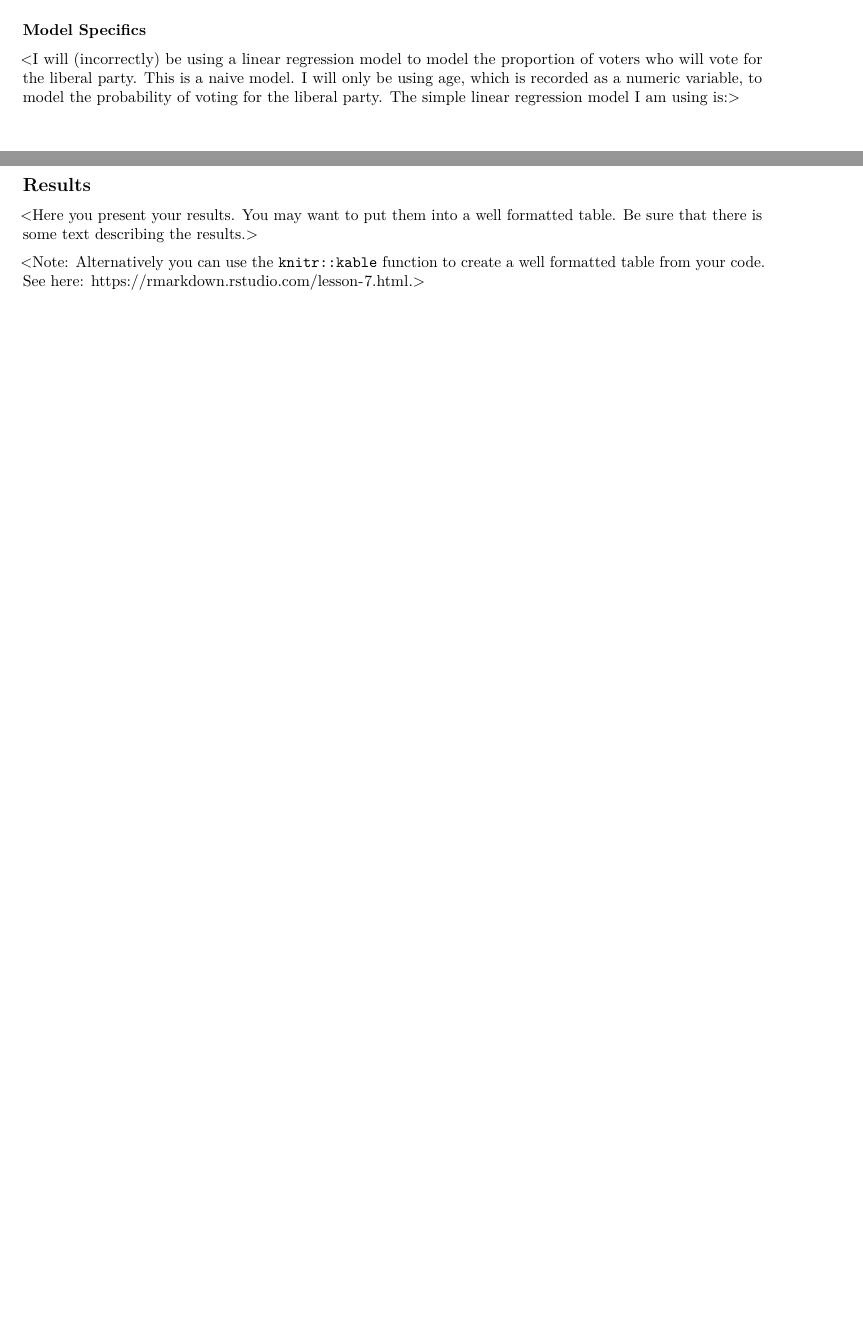
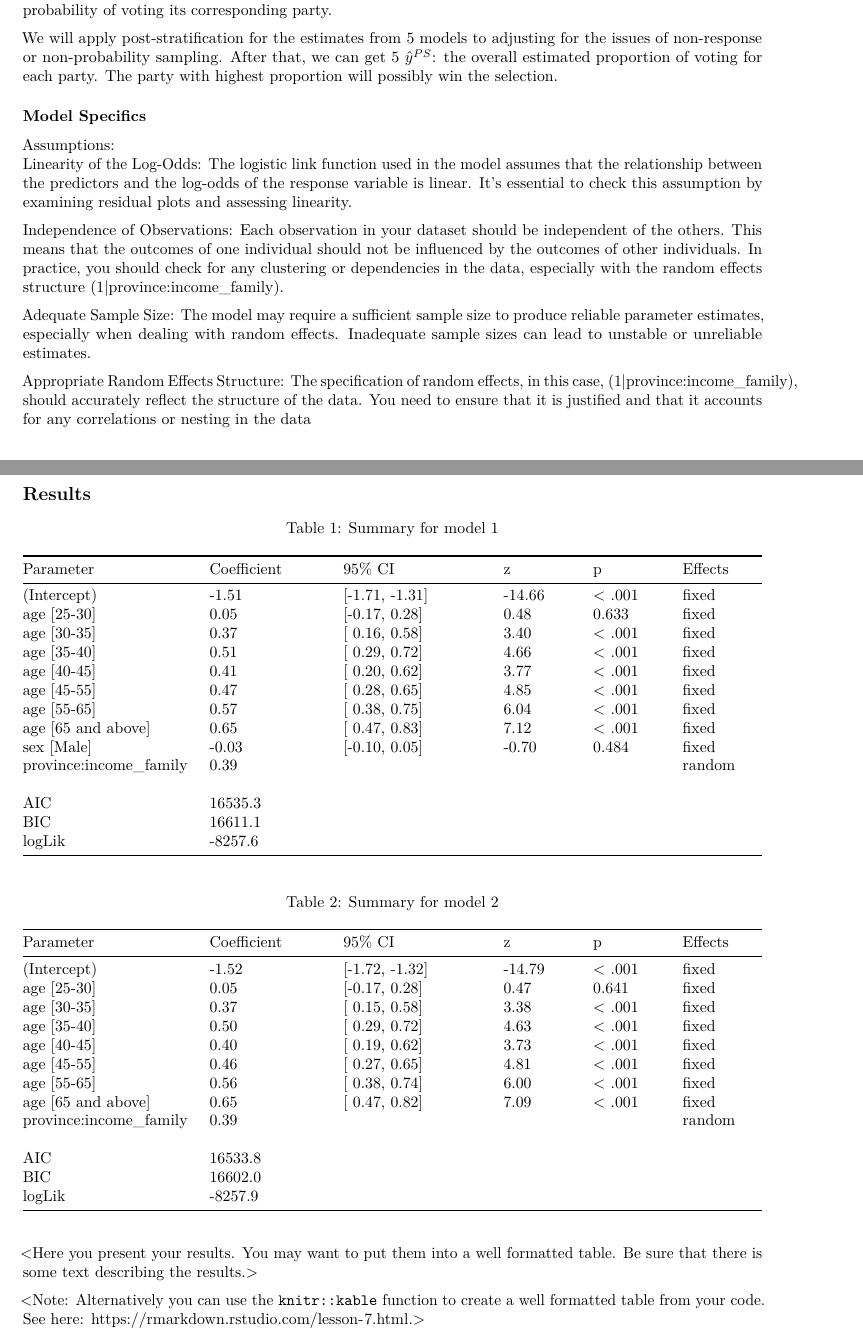
Before and after one commit to Xuening-Wu/STA304, an R Markdown document (Assignment2-starter_code (3).Rmd): two parts of pages 3 and 5 of 6 before the commit and two parts of pages 4 and 5 of 7 after it, joined at a grey line, cut at the place of the change, the shorter picture padded with empty space. Rendered offline with R 4.5, knitr and Pandoc, then LaTeX, with nearby package versions; some code elsewhere in the file could not run offline.

Commit message:
big changes

````diff
--- a/Assignment2-starter_code (3).Rmd
+++ b/Assignment2-starter_code (3).Rmd
@@ -316,9 +325,17 @@ ggplot(df_incometest, aes(x=Index, y=p))+
+We will apply post-stratification for the estimates from 5 models to adjusting for the issues of non-response or non-probability sampling. After that, we can get 5 $\hat{y}^{P S}$: the overall estimated proportion of voting for each party. The party with highest proportion will possibly win the selection.
 
 
 ### Model Specifics
 <Here you can describe your regression model>
 
-<I will (incorrectly) be using a linear regression model to model the proportion of voters who will vote for the liberal party. This is a naive model. I will only be using age, which is recorded as a numeric variable, to model the probability of voting for the liberal party. The simple linear regression model I am using is:>
+Assumptions: \
+Linearity of the Log-Odds: The logistic link function used in the model assumes that the relationship between the predictors and the log-odds of the response variable is linear. It's essential to check this assumption by examining residual plots and assessing linearity.
+
+Independence of Observations: Each observation in your dataset should be independent of the others. This means that the outcomes of one individual should not be influenced by the outcomes of other individuals. In practice, you should check for any clustering or dependencies in the data, especially with the random effects structure (1|province:income_family).
+
+Adequate Sample Size: The model may require a sufficient sample size to produce reliable parameter estimates, especially when dealing with random effects. Inadequate sample sizes can lead to unstable or unreliable estimates.
+
+Appropriate Random Effects Structure: The specification of random effects, in this case, (1|province:income_family), should accurately reflect the structure of the data. You need to ensure that it is justified and that it accounts for any correlations or nesting in the data
 
 $$\begin{aligned}
 \text log(\frac{p}{1-p}) &= \beta_{0j} +  \beta_1 I^{\text{25-30age}}_{\text{ij}} + \beta_2 I^{\text{30-35age}}_{\text{ij}} + \beta_3 I^{\text{35-40age}}_{\text{ij}} + \beta_4 I^{\text{40-45age}}_{\text{ij}} + \beta_5 I^{\text{45-55age}}_{\text{ij}} + \beta_6 I^{\text{55-65age}}_{\text{ij}} + \beta_7 I^{\text{over65}}_{\text{ij}} + \beta_8 SEX_{\text{ij}}\\
@@ -382,3 +410,40 @@ All analysis for this report was programmed using `R version 4.0.2`.
+Parameter          | Coefficient |         95% CI |      z |      p | Effects |
+-------------------|-------------|----------------|--------|--------|---------|
+(Intercept)        |       -1.51 | [-1.71, -1.31] | -14.66 | < .001 |   fixed |
+age [25-30]        |        0.05 | [-0.17,  0.28] |   0.48 | 0.633  |   fixed |
+age [30-35]        |        0.37 | [ 0.16,  0.58] |   3.40 | < .001 |   fixed |
+age [35-40]        |        0.51 | [ 0.29,  0.72] |   4.66 | < .001 |   fixed |
+age [40-45]        |        0.41 | [ 0.20,  0.62] |   3.77 | < .001 |   fixed |
+age [45-55]        |        0.47 | [ 0.28,  0.65] |   4.85 | < .001 |   fixed |
+age [55-65]        |        0.57 | [ 0.38,  0.75] |   6.04 | < .001 |   fixed |
+age [65 and above] |        0.65 | [ 0.47,  0.83] |   7.12 | < .001 |   fixed |
+sex [Male]         |       -0.03 | [-0.10,  0.05] |  -0.70 | 0.484  |   fixed |
+province:income_family|     0.39 |                |        |        |  random |
+                   |             |                |        |        |         |
+AIC                |     16535.3 |                |        |        |         |
+BIC                |     16611.1 |                |        |        |         |
+logLik             |     -8257.6 |                |        |        |         |
+Table: Summary for model 1
+
+
+
+
+Parameter          | Coefficient |         95% CI |      z |      p | Effects |
+-------------------|-------------|----------------|--------|--------|---------|
+(Intercept)        |       -1.52 | [-1.72, -1.32] | -14.79 | < .001 |   fixed |
+age [25-30]        |        0.05 | [-0.17,  0.28] |   0.47 | 0.641  |   fixed |
+age [30-35]        |        0.37 | [ 0.15,  0.58] |   3.38 | < .001 |   fixed |
+age [35-40]        |        0.50 | [ 0.29,  0.72] |   4.63 | < .001 |   fixed |
+age [40-45]        |        0.40 | [ 0.19,  0.62] |   3.73 | < .001 |   fixed |
+age [45-55]        |        0.46 | [ 0.27,  0.65] |   4.81 | < .001 |   fixed |
+age [55-65]        |        0.56 | [ 0.38,  0.74] |   6.00 | < .001 |   fixed |
+age [65 and above] |        0.65 | [ 0.47,  0.82] |   7.09 | < .001 |   fixed |
+province:income_family|     0.39 |                |        |        |  random |
+                   |             |                |        |        |         |
+AIC                |     16533.8 |                |        |        |         |
+BIC                |     16602.0 |                |        |        |         |
+logLik             |     -8257.9 |                |        |        |         |
+Table: Summary for model 2
 
 ```{r, include=FALSE}
 
````
Also changed, not shown: Assignment2-starter_code (3).Rmd (55 more changed lines).
